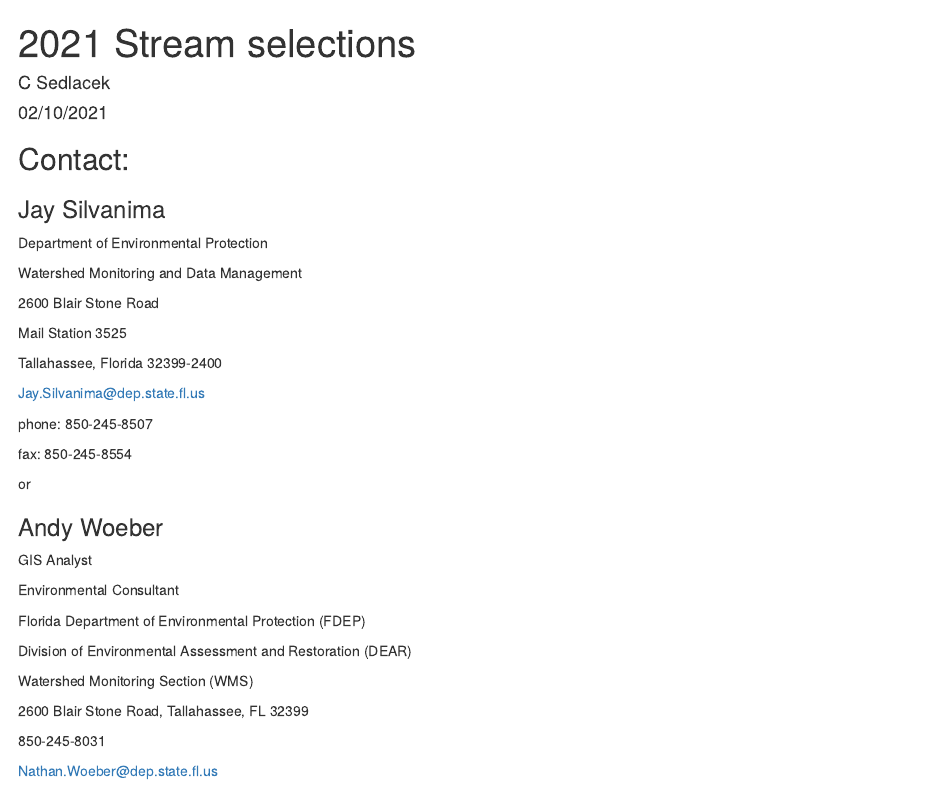
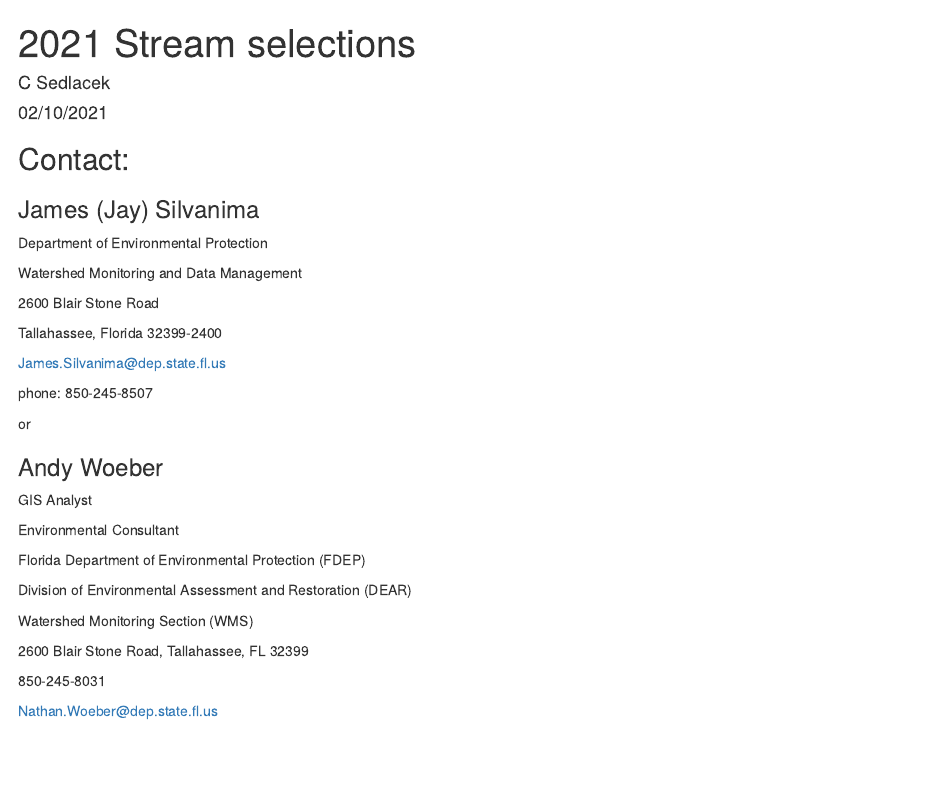
Before and after one commit to JSilvanima/R-Club-spsurvey-and-sample-surveys, an R Markdown document (2021 Stream Selections.Rmd): the page in a window 1100 px wide, from its top. Rendered offline with R 4.5, knitr and Pandoc, with nearby package versions; some code elsewhere in the file could not run offline.

Commit message:
Add files via upload

````diff
--- a/2021 Stream Selections.Rmd
+++ b/2021 Stream Selections.Rmd
@@ -14,18 +14,16 @@
 ```
 
 ## Contact:
-### Jay Silvanima
+### James (Jay) Silvanima
 Department of Environmental Protection
 
 Watershed Monitoring and Data Management
 
 2600 Blair Stone Road
 
-Mail Station 3525
-
 Tallahassee, Florida 32399-2400
 
-Jay.Silvanima@dep.state.fl.us
+James.Silvanima@dep.state.fl.us
 
 phone:   850-245-8507
 
````
Also changed, not shown: 2021 Stream Selections.Rmd (1 more changed lines).
